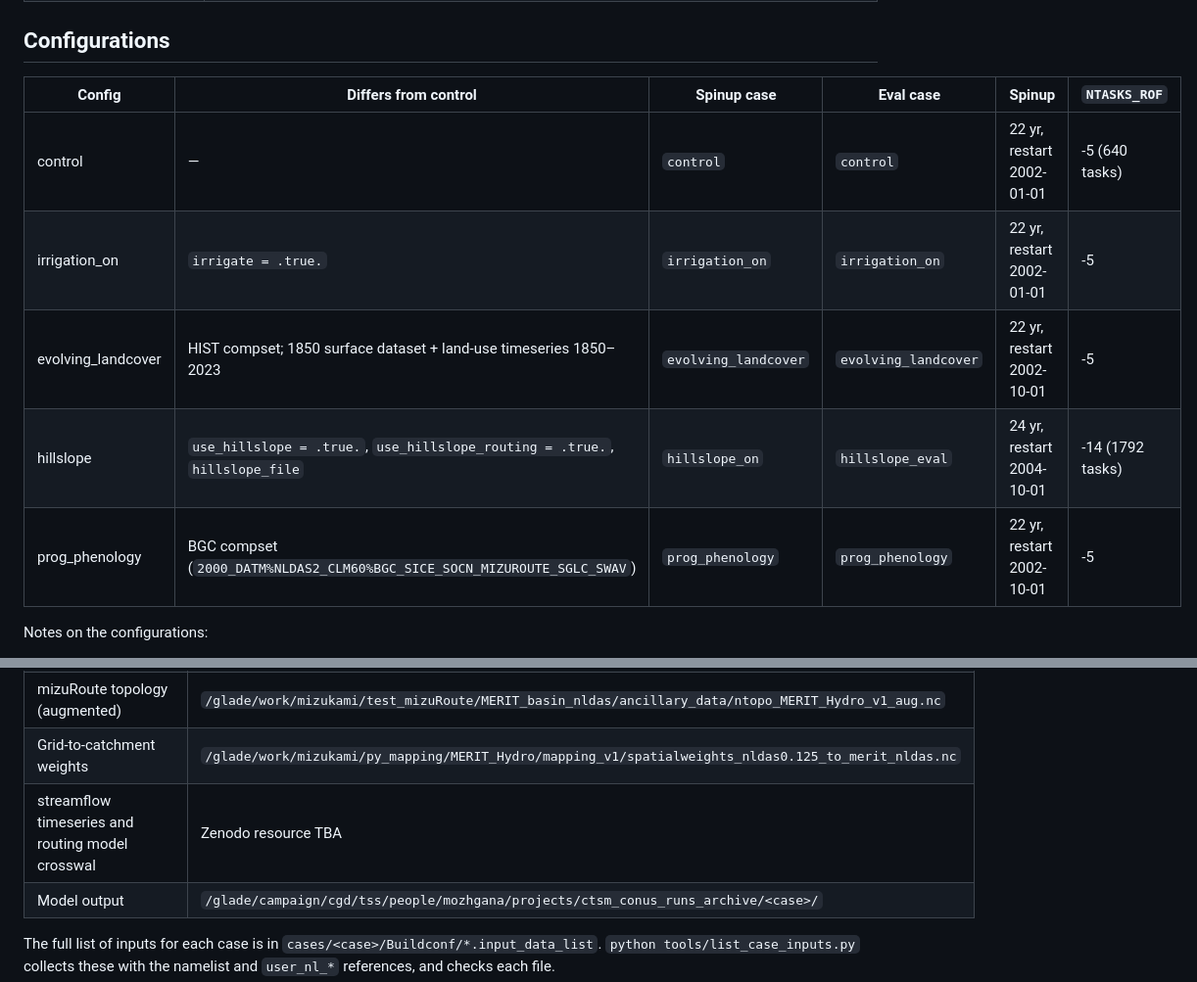
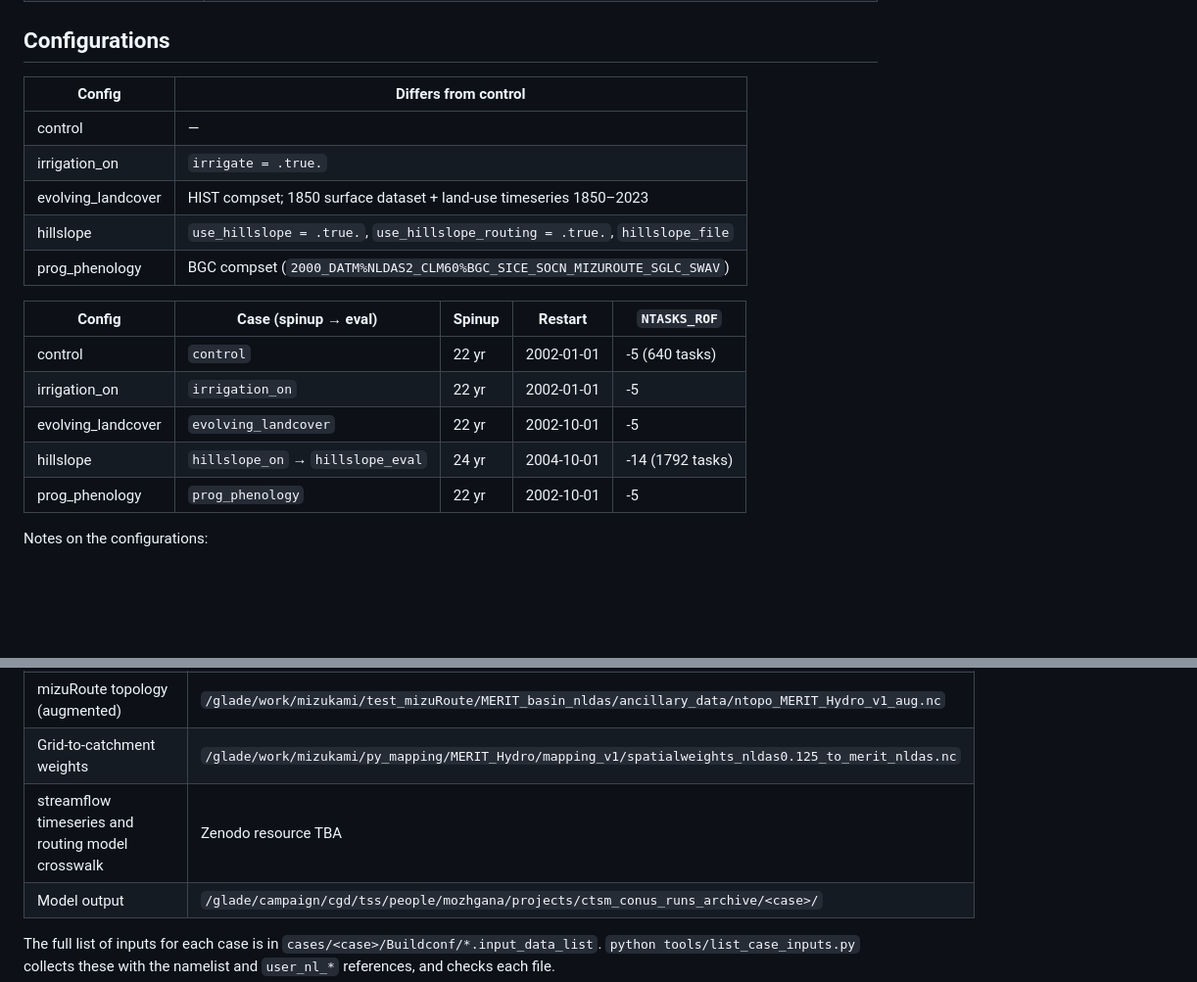
Before and after one commit to MozhganFarahani/ctsm_conus, a Markdown page: README.md, 2 parts joined by grey strips. Shown at 98% size. GitHub-like rendering; blank space fills up the shorter version.

Commit message:
README: split Configurations table; typo fixes

```diff
--- a/README.md
+++ b/README.md
@@ -52,13 +52,21 @@ git checkout ctsm5.4.049
 
 ## Configurations
 
-| Config | Differs from control | Spinup case | Eval case | Spinup | `NTASKS_ROF` |
-|---|---|---|---|---|---|
-| control | — | `control` | `control` | 22 yr, restart 2002-01-01 | -5 (640 tasks) |
-| irrigation_on | `irrigate = .true.` | `irrigation_on` | `irrigation_on` | 22 yr, restart 2002-01-01 | -5 |
-| evolving_landcover | HIST compset; 1850 surface dataset + land-use timeseries 1850–2023 | `evolving_landcover` | `evolving_landcover` | 22 yr, restart 2002-10-01 | -5 |
-| hillslope | `use_hillslope = .true.`, `use_hillslope_routing = .true.`, `hillslope_file` | `hillslope_on` | `hillslope_eval` | 24 yr, restart 2004-10-01 | -14 (1792 tasks) |
-| prog_phenology | BGC compset (`2000_DATM%NLDAS2_CLM60%BGC_SICE_SOCN_MIZUROUTE_SGLC_SWAV`) | `prog_phenology` | `prog_phenology` | 22 yr, restart 2002-10-01 | -5 |
+| Config | Differs from control |
+|---|---|
+| control | — |
+| irrigation_on | `irrigate = .true.` |
+| evolving_landcover | HIST compset; 1850 surface dataset + land-use timeseries 1850–2023 |
+| hillslope | `use_hillslope = .true.`, `use_hillslope_routing = .true.`, `hillslope_file` |
+| prog_phenology | BGC compset (`2000_DATM%NLDAS2_CLM60%BGC_SICE_SOCN_MIZUROUTE_SGLC_SWAV`) |
+
+| Config | Case (spinup → eval) | Spinup | Restart | `NTASKS_ROF` |
+|---|---|---|---|---|
+| control | `control` | 22 yr | 2002-01-01 | -5 (640 tasks) |
+| irrigation_on | `irrigation_on` | 22 yr | 2002-01-01 | -5 |
+| evolving_landcover | `evolving_landcover` | 22 yr | 2002-10-01 | -5 |
+| hillslope | `hillslope_on` → `hillslope_eval` | 24 yr | 2004-10-01 | -14 (1792 tasks) |
+| prog_phenology | `prog_phenology` | 22 yr | 2002-10-01 | -5 |
 
 Notes on the configurations:
 
@@ -203,7 +211,7 @@ The builder writes `<name>_dashboard.html` to `ctsm_conus_output/dashboard/` (`p
 | Land-use timeseries and 1850 surface dataset (evolving_landcover), hillslope parameters | generated by Sean Swenson: `/glade/derecho/scratch/swensosc/for_mozhgan/`; backup copy in `ctsm_conus_setup/for_mozhgan/` |
 | mizuRoute topology (augmented) | `/glade/work/mizukami/test_mizuRoute/MERIT_basin_nldas/ancillary_data/ntopo_MERIT_Hydro_v1_aug.nc` |
 | Grid-to-catchment weights | `/glade/work/mizukami/py_mapping/MERIT_Hydro/mapping_v1/spatialweights_nldas0.125_to_merit_nldas.nc` |
-| streamflow timeseries and routing model crosswal | Zenodo resource TBA |
+| streamflow timeseries and routing model crosswalk | Zenodo resource TBA |
 | Model output | `/glade/campaign/cgd/tss/people/mozhgana/projects/ctsm_conus_runs_archive/<case>/` |
 
 The full list of inputs for each case is in `cases/<case>/Buildconf/*.input_data_list`. `python tools/list_case_inputs.py` collects these with the namelist and `user_nl_*` references, and checks each file.
```
Also changed, not shown: other parts of README.md (+1 -1 lines).
